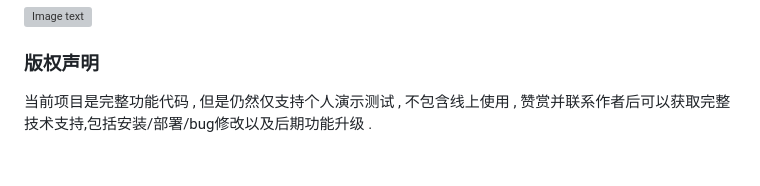
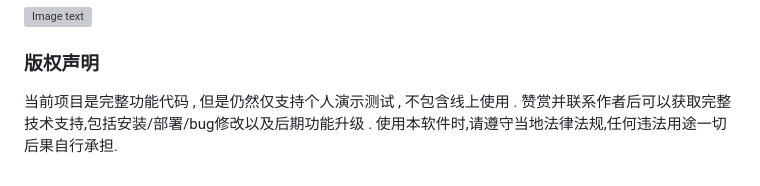
Before and after one commit to 3eeec/gogo, a Markdown page: readme.md, the part around the change. Drawn GitHub-style; grey boxes are pictures that could not be loaded.

Commit message:
版权声明

```diff
--- a/readme.md
+++ b/readme.md
@@ -311,4 +311,5 @@ location /
 
 ### 版权声明
 
-当前项目是完整功能代码 , 但是仍然仅支持个人演示测试 , 不包含线上使用 , 赞赏并联系作者后可以获取完整技术支持,包括安装/部署/bug修改以及后期功能升级 .
+当前项目是完整功能代码 , 但是仍然仅支持个人演示测试 , 不包含线上使用 . 赞赏并联系作者后可以获取完整技术支持,包括安装/部署/bug修改以及后期功能升级 .
+使用本软件时,请遵守当地法律法规,任何违法用途一切后果自行承担.
```
